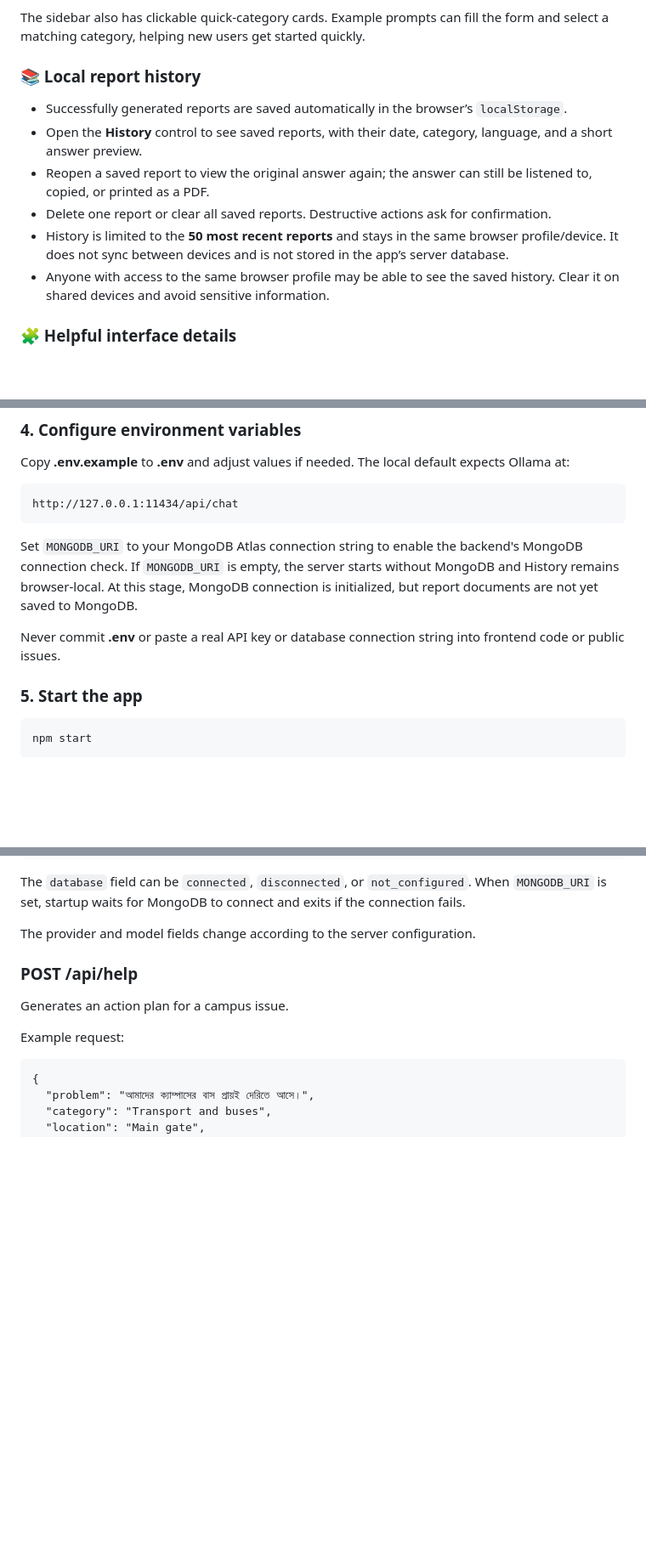
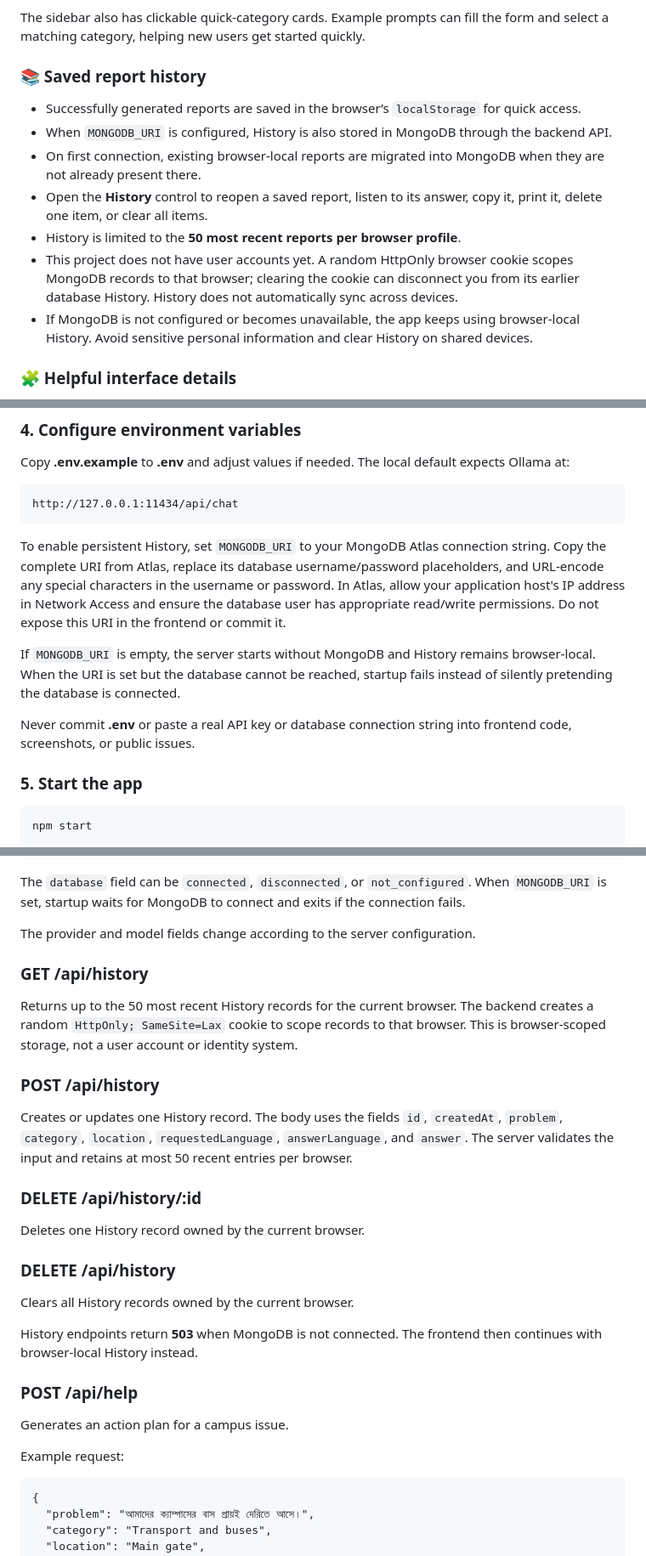
Before and after one commit to rakibulhasanrakibofficial/campus-sathi-ai, a Markdown page: README.md, 3 parts joined by grey strips. Shown at 85% size. GitHub-like rendering; blank space fills up the shorter version.

Commit message:
Document MongoDB-backed History and Atlas configuration

```diff
--- a/README.md
+++ b/README.md
@@ -94,14 +94,15 @@ The form supports these categories:
 
 The sidebar also has clickable quick-category cards. Example prompts can fill the form and select a matching category, helping new users get started quickly.
 
-### 📚 Local report history
+### 📚 Saved report history
 
-- Successfully generated reports are saved automatically in the browser’s `localStorage`.
-- Open the **History** control to see saved reports, with their date, category, language, and a short answer preview.
-- Reopen a saved report to view the original answer again; the answer can still be listened to, copied, or printed as a PDF.
-- Delete one report or clear all saved reports. Destructive actions ask for confirmation.
-- History is limited to the **50 most recent reports** and stays in the same browser profile/device. It does not sync between devices and is not stored in the app’s server database.
-- Anyone with access to the same browser profile may be able to see the saved history. Clear it on shared devices and avoid sensitive information.
+- Successfully generated reports are saved in the browser’s `localStorage` for quick access.
+- When `MONGODB_URI` is configured, History is also stored in MongoDB through the backend API.
+- On first connection, existing browser-local reports are migrated into MongoDB when they are not already present there.
+- Open the **History** control to reopen a saved report, listen to its answer, copy it, print it, delete one item, or clear all items.
+- History is limited to the **50 most recent reports per browser profile**.
+- This project does not have user accounts yet. A random HttpOnly browser cookie scopes MongoDB records to that browser; clearing the cookie can disconnect you from its earlier database History. History does not automatically sync across devices.
+- If MongoDB is not configured or becomes unavailable, the app keeps using browser-local History. Avoid sensitive personal information and clear History on shared devices.
 
 ### 🧩 Helpful interface details
 
@@ -193,9 +194,11 @@ Copy **.env.example** to **.env** and adjust values if needed. The local default
 
     http://127.0.0.1:11434/api/chat
 
-Set `MONGODB_URI` to your MongoDB Atlas connection string to enable the backend's MongoDB connection check. If `MONGODB_URI` is empty, the server starts without MongoDB and History remains browser-local. At this stage, MongoDB connection is initialized, but report documents are not yet saved to MongoDB.
+To enable persistent History, set `MONGODB_URI` to your MongoDB Atlas connection string. Copy the complete URI from Atlas, replace its database username/password placeholders, and URL-encode any special characters in the username or password. In Atlas, allow your application host's IP address in Network Access and ensure the database user has appropriate read/write permissions. Do not expose this URI in the frontend or commit it.
 
-Never commit **.env** or paste a real API key or database connection string into frontend code or public issues.
+If `MONGODB_URI` is empty, the server starts without MongoDB and History remains browser-local. When the URI is set but the database cannot be reached, startup fails instead of silently pretending the database is connected.
+
+Never commit **.env** or paste a real API key or database connection string into frontend code, screenshots, or public issues.
 
 ### 5. Start the app
 
@@ -251,6 +254,24 @@ Example response:
 The `database` field can be `connected`, `disconnected`, or `not_configured`. When `MONGODB_URI` is set, startup waits for MongoDB to connect and exits if the connection fails.
 
 The provider and model fields change according to the server configuration.
+
+### GET /api/history
+
+Returns up to the 50 most recent History records for the current browser. The backend creates a random `HttpOnly; SameSite=Lax` cookie to scope records to that browser. This is browser-scoped storage, not a user account or identity system.
+
+### POST /api/history
+
+Creates or updates one History record. The body uses the fields `id`, `createdAt`, `problem`, `category`, `location`, `requestedLanguage`, `answerLanguage`, and `answer`. The server validates the input and retains at most 50 recent entries per browser.
+
+### DELETE /api/history/:id
+
+Deletes one History record owned by the current browser.
+
+### DELETE /api/history
+
+Clears all History records owned by the current browser.
+
+History endpoints return **503** when MongoDB is not connected. The frontend then continues with browser-local History instead.
 
 ### POST /api/help
 
```
Also changed, not shown: other parts of README.md (+6 -3 lines).
